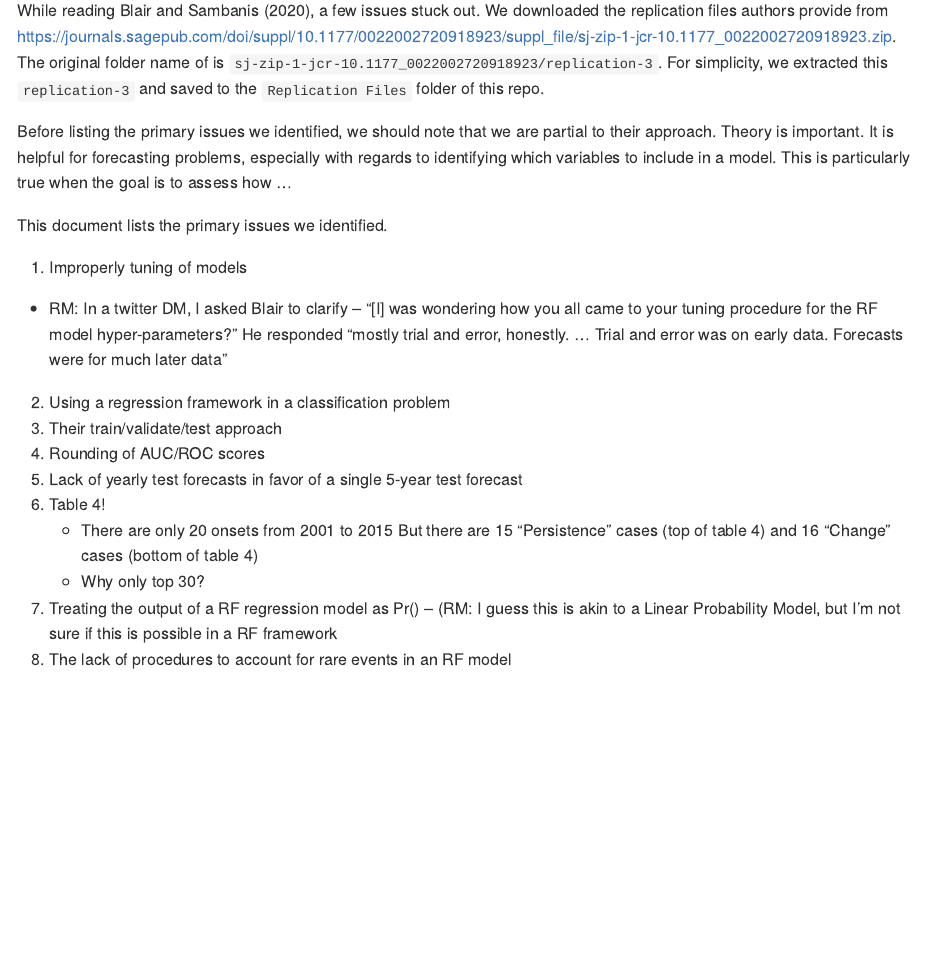
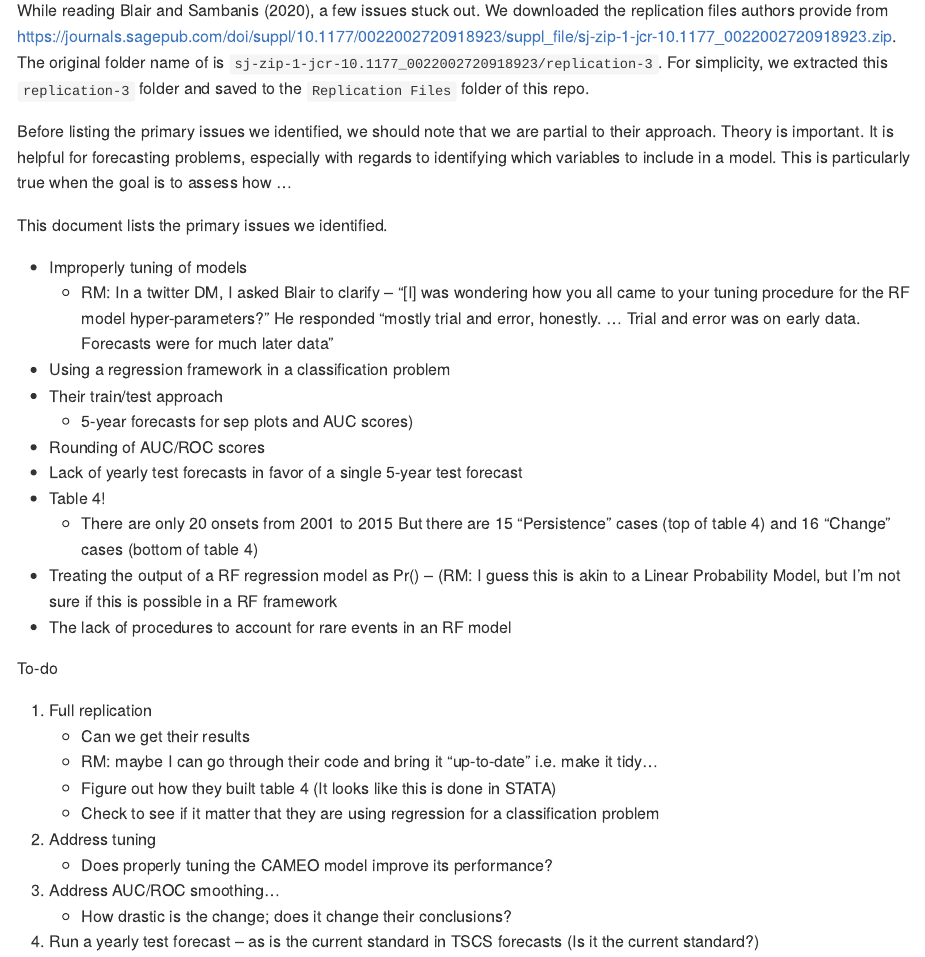
Before and after one commit to andybega/Blair-Sambanis-replication, an R Markdown document (issues.Rmd): the page in a window 1100 px wide, from 210 px down. The pictures show the output file issues.md that the author committed with the source, drawn offline in the style of GitHub.

Commit message:
some changes

```diff
--- a/issues.Rmd
+++ b/issues.Rmd
@@ -6,22 +6,35 @@ output: github_document
 
 ### Introduction
 
-While reading Blair and Sambanis (2020), a few issues stuck out. We downloaded the replication files authors provide from https://journals.sagepub.com/doi/suppl/10.1177/0022002720918923/suppl_file/sj-zip-1-jcr-10.1177_0022002720918923.zip. The original folder name of is `sj-zip-1-jcr-10.1177_0022002720918923/replication-3`. For simplicity, we extracted this `replication-3` and saved to the `Replication Files` folder of this repo.
+While reading Blair and Sambanis (2020), a few issues stuck out. We downloaded the replication files authors provide from https://journals.sagepub.com/doi/suppl/10.1177/0022002720918923/suppl_file/sj-zip-1-jcr-10.1177_0022002720918923.zip. The original folder name of is `sj-zip-1-jcr-10.1177_0022002720918923/replication-3`. For simplicity, we extracted this `replication-3` folder and saved to the `Replication Files` folder of this repo.
 
 Before listing the primary issues we identified, we should note that we are partial to their approach. Theory is important. It is helpful for forecasting problems, especially with regards to identifying which variables to include in a model. This is particularly true when the goal is to assess how ...
 
 
 This document lists the primary issues we identified.
 
-1. Improperly tuning of models
+- Improperly tuning of models
   - RM: In a twitter DM, I asked Blair to clarify -- "[I] was wondering how you all came to your tuning procedure for the RF model hyper-parameters?" He responded "mostly trial and error, honestly. ... Trial and error was on early data. Forecasts were for much later data"
-2. Using a regression framework in a classification problem
-3. Their train/validate/test approach
-4. Rounding of AUC/ROC scores
-5. Lack of yearly test forecasts in favor of a single 5-year test forecast
-6. Table 4!
-    - There are only 20 onsets from 2001 to 2015 But there are 15 "Persistence" cases (top of table 4) and 16 "Change" cases (bottom of table 4)
-    - Why only top 30?
-7. Treating the output of a RF regression model as Pr() -- (RM: I guess this is akin to a Linear Probability Model, but I'm not sure if this is possible in a RF framework
-8. The lack of procedures to account for rare events in an RF model
-9.
+- Using a regression framework in a classification problem
+- Their train/test approach
+  - 5-year forecasts for sep plots and AUC scores)
+- Rounding of AUC/ROC scores
+- Lack of yearly test forecasts in favor of a single 5-year test forecast
+- Table 4!
+  - There are only 20 onsets from 2001 to 2015 But there are 15 "Persistence" cases (top of table 4) and 16 "Change" cases (bottom of table 4)
+- Treating the output of a RF regression model as Pr() -- (RM: I guess this is akin to a Linear Probability Model, but I'm not sure if this is possible in a RF framework
+- The lack of procedures to account for rare events in an RF model
+
+To-do
+
+1. Full replication
+    - Can we get their results
+    - RM: maybe I can go through their code and bring it "up-to-date" i.e. make it tidy...
+    - Figure out how they built table 4 (It looks like this is done in STATA)
+    - Check to see if it matter that they are using regression for a classification problem
+2. Address tuning
+    - Does properly tuning the CAMEO model improve its performance?
+3. Address AUC/ROC smoothing...
+    - How drastic is the change; does it change their conclusions?
+4. Run a yearly test forecast -- as is the current standard in TSCS forecasts (Is it the current standard?)
+5.
```
Also changed, not shown: issues.md.
